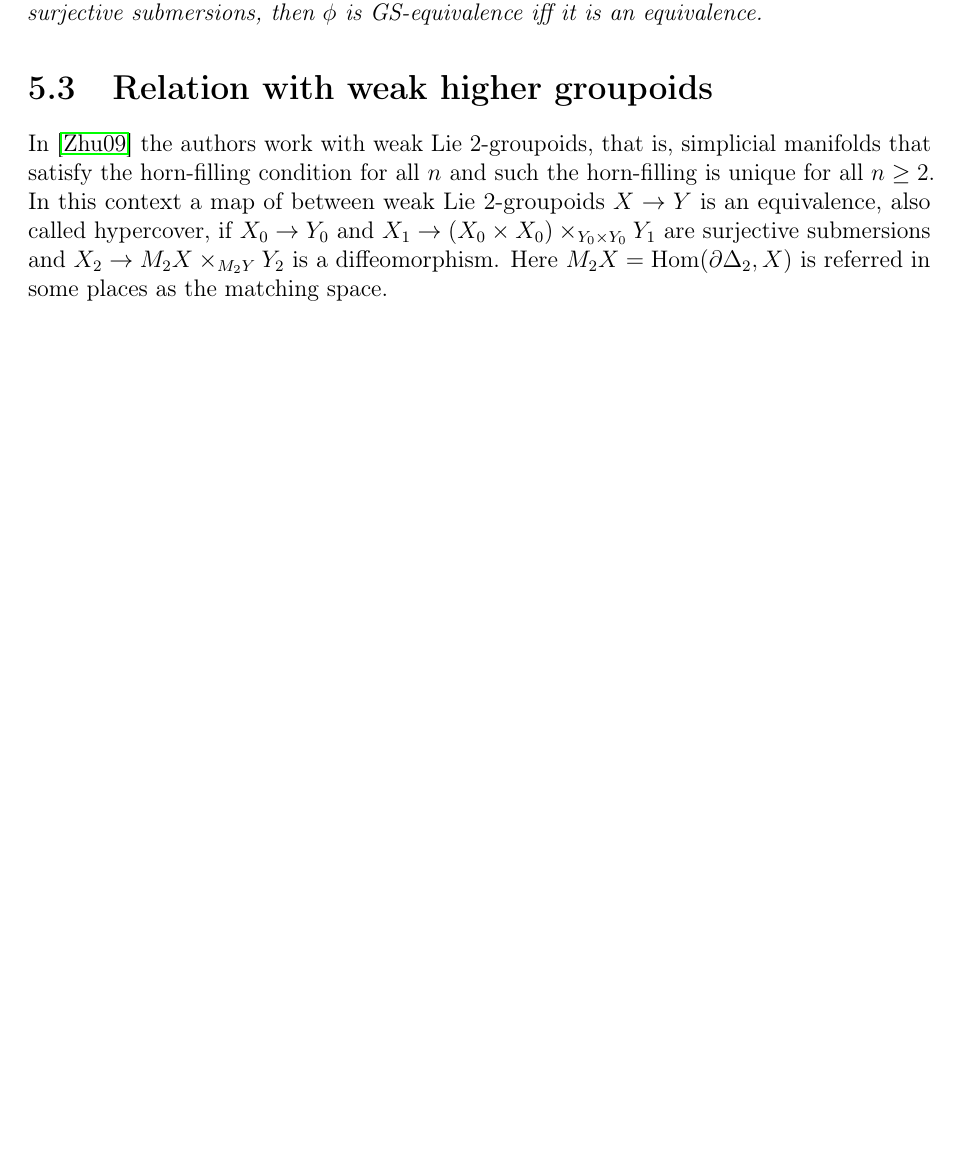
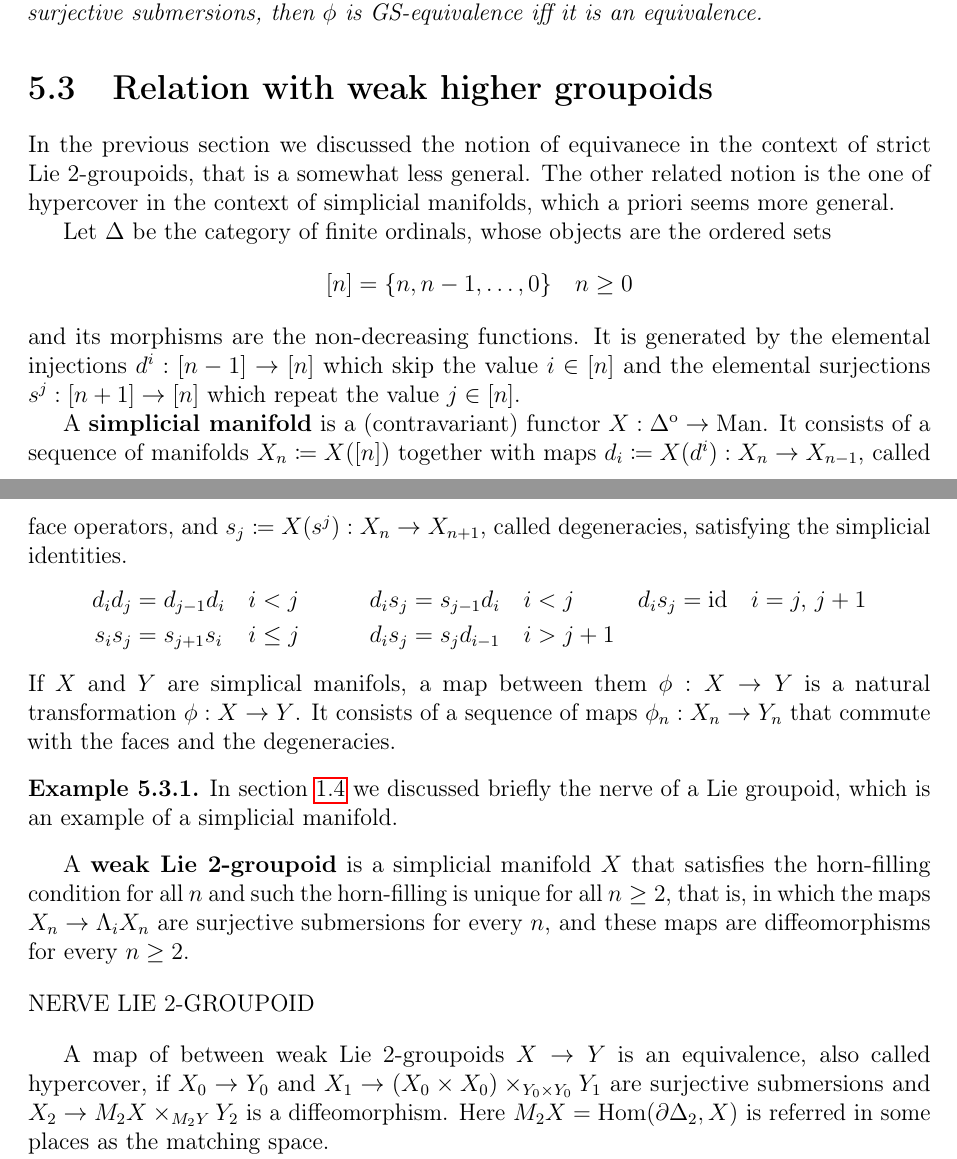
Before and after one commit to desijuan/phd-thesis, a LaTeX thesis (main.tex, which reads chapters/5_equivalences-between-lie-2-gpds/3_relation-with-weak-higher-gpds.tex): part of page 34 of 42 before the commit and two parts of pages 34 and 35 of 42 after it, the two joined at a grey line, cut so that both start at the same text, the shorter picture padded with empty space. Compiled offline with pdfLaTeX.

Commit message:
avanzando...

```diff
--- a/chapters/5_equivalences-between-lie-2-gpds/3_relation-with-weak-higher-gpds.tex
+++ b/chapters/5_equivalences-between-lie-2-gpds/3_relation-with-weak-higher-gpds.tex
@@ -4,9 +4,53 @@
 
 \section{Relation with weak higher groupoids}
 
+In the previous section we discussed the notion of equivanece in the context of strict Lie 2-groupoids, that is a somewhat less general.
+The other related notion is the one of hypercover in the context of simplicial manifolds, which a priori seems more general.
+
+Let $\Delta$ be the category of finite ordinals, whose objects are the ordered sets
+$$[n] = {\{n,n-1,\dots,0\}} \quad n\geq 0$$
+and its morphisms are the non-decreasing functions.
+It is generated by the elemental injections $d^i:[n-1]\to [n]$ which skip the value $i\in[n]$
+and the elemental surjections $s^j:[n+1]\to [n]$ which repeat the value $j\in [n]$.
+% These maps verify the following relations:
+
+A \emph{simplicial manifold} is a (contravariant) functor $X:\Delta^\text{o}\to \text{Man}$.
+It  consists of a sequence of manifolds $X_n\coloneqq X([n])$ together with maps $d_i\coloneqq X(d^i):X_n\to X_{n-1}$, called face operators, and $s_j\coloneqq X(s^j):X_n\to X_{n+1}$, called degeneracies, satisfying the simplicial identities.
+\begin{equation}
+  \begin{alignedat}{2}
+    d_id_j &= d_{j-1}d_i \quad &i &< j \\
+    s_is_j &= s_{j+1}s_i \quad &i &\leq j
+  \end{alignedat} \qquad\quad
+  \begin{alignedat}{2}
+    d_is_j &= s_{j-1}d_i \quad &i &< j \\
+    d_is_j &= s_jd_{i-1} \quad &i &> j+1
+  \end{alignedat} \quad
+  \begin{alignedat}{2}
+    d_is_j = \text{id} \quad i = j,\, j+1 \\
+    & & &
+  \end{alignedat}
+\end{equation}
+If $X$ and $Y$ are simplical manifols, a map between them $\phi:X\to Y$ is a natural transformation $\phi:X\to Y$.
+It consists of a sequence of maps $\phi_n:X_n\to Y_n$ that commute with the faces and the degeneracies.
+
+\begin{example}
+In section \ref{sec:nerve-and-cohomology} we discussed briefly the nerve of a Lie groupoid, which is an example of a simplicial manifold.
+\end{example}
+
+%HIGHER STACKS
+% \begin{mydef}
+% Two simplicial manifolds $X$ and $Y$ are equivalent if there is a third simplicial manifold $Z$ and hypercovers $Z\to X$ and $Z\to Y$.
+% A \emph{higher stack} is an equivalence class of simplicial manifolds.
+% \end{mydef}
+
 % WEAK N-GPDS
-In \cite{zhu09} the authors work with weak Lie 2-groupoids, that is, simplicial manifolds that satisfy the horn-filling condition for all $n$ and such the horn-filling is unique for all $n\geq 2$.
-In this context a map of between weak Lie 2-groupoids $X\to Y$ is an equivalence, also called hypercover, if $X_0\to Y_0$ and $X_1\to (X_0\times X_0)\times_{Y_0\times Y_0} Y_1$ are surjective submersions and $X_2\to M_2X\times_{M_2Y} Y_2$ is a diffeomorphism.
+A \emph{weak Lie 2-groupoid} is a simplicial manifold $X$ that satisfies the horn-filling condition for all $n$ and such the horn-filling is unique for all $n\geq 2$, that is, in which the maps $X_n\to \Lambda_i X_n$ are surjective submersions for every $n$, and these maps are diffeomorphisms for every $n\geq 2$.
+
+\bigskip
+\noi NERVE LIE 2-GROUPOID
+\bigskip
+
+A map of between weak Lie 2-groupoids $X\to Y$ is an equivalence, also called hypercover, if $X_0\to Y_0$ and $X_1\to (X_0\times X_0)\times_{Y_0\times Y_0} Y_1$ are surjective submersions and $X_2\to M_2X\times_{M_2Y} Y_2$ is a diffeomorphism.
 Here $M_2X = \Hom(\partial\Delta_2, X)$ is referred in some places as the matching space.
 
 One problem that appears when working with weak Lie groupoids is that the matching space does not always admit a manifold structure.
```
Also changed, not shown: chapters.tex (+0 -2 lines), chapters/1_lie-gpds/4_nerve-and-cohomology.tex (+2 -0 lines), chapters/5_equivalences-between-lie-2-gpds/2_Pullbacks-and-relation-with-Ginots-approach.tex (+1 -1 lines).
